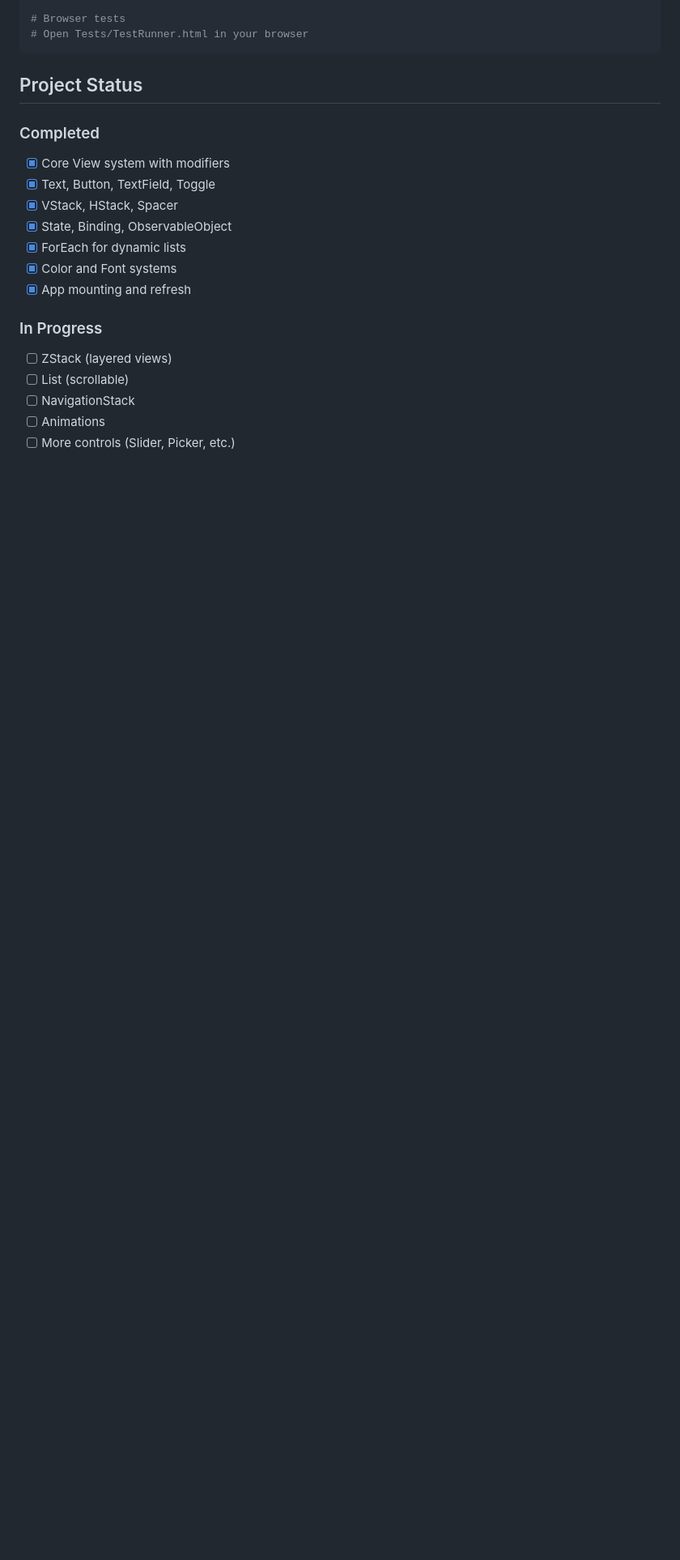
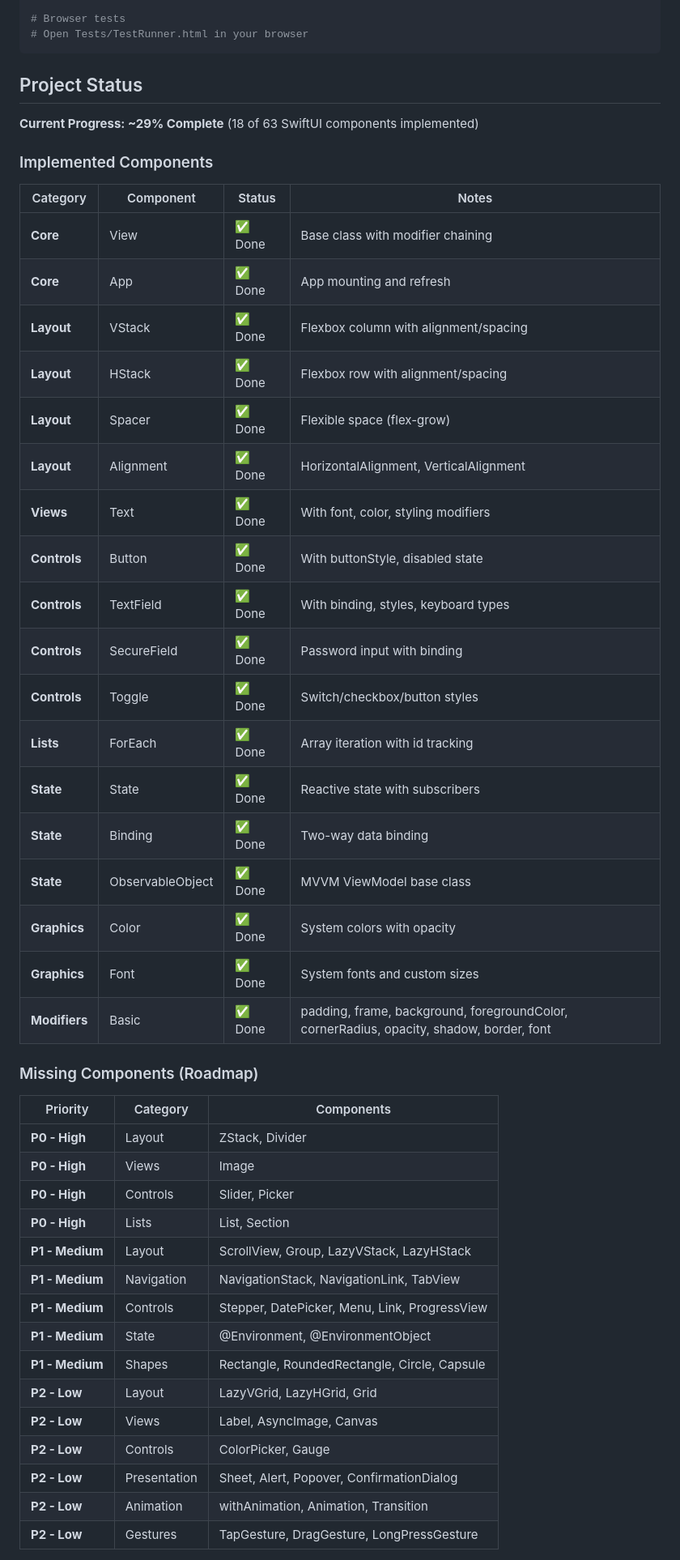
Before and after one commit to ShawnBaek/SwiftUI-For-Web, a Markdown page: README.md, the part around one of its changes. Shown at 81% size. Rendered like a GitHub page; blank space fills up the shorter version.

```diff
--- a/README.md
+++ b/README.md
@@ -283,18 +283,48 @@ npm test
 
 ## Project Status
 
-### Completed
-- [x] Core View system with modifiers
-- [x] Text, Button, TextField, Toggle
-- [x] VStack, HStack, Spacer
-- [x] State, Binding, ObservableObject
-- [x] ForEach for dynamic lists
-- [x] Color and Font systems
-- [x] App mounting and refresh
+**Current Progress: ~29% Complete** (18 of 63 SwiftUI components implemented)
 
-### In Progress
-- [ ] ZStack (layered views)
-- [ ] List (scrollable)
-- [ ] NavigationStack
-- [ ] Animations
-- [ ] More controls (Slider, Picker, etc.)
+### Implemented Components
+
+| Category | Component | Status | Notes |
+|----------|-----------|--------|-------|
+| **Core** | View | ✅ Done | Base class with modifier chaining |
+| **Core** | App | ✅ Done | App mounting and refresh |
+| **Layout** | VStack | ✅ Done | Flexbox column with alignment/spacing |
+| **Layout** | HStack | ✅ Done | Flexbox row with alignment/spacing |
+| **Layout** | Spacer | ✅ Done | Flexible space (flex-grow) |
+| **Layout** | Alignment | ✅ Done | HorizontalAlignment, VerticalAlignment |
+| **Views** | Text | ✅ Done | With font, color, styling modifiers |
+| **Controls** | Button | ✅ Done | With buttonStyle, disabled state |
+| **Controls** | TextField | ✅ Done | With binding, styles, keyboard types |
+| **Controls** | SecureField | ✅ Done | Password input with binding |
+| **Controls** | Toggle | ✅ Done | Switch/checkbox/button styles |
+| **Lists** | ForEach | ✅ Done | Array iteration with id tracking |
+| **State** | State | ✅ Done | Reactive state with subscribers |
+| **State** | Binding | ✅ Done | Two-way data binding |
+| **State** | ObservableObject | ✅ Done | MVVM ViewModel base class |
+| **Graphics** | Color | ✅ Done | System colors with opacity |
+| **Graphics** | Font | ✅ Done | System fonts and custom sizes |
+| **Modifiers** | Basic | ✅ Done | padding, frame, background, foregroundColor, cornerRadius, opacity, shadow, border, font |
+
+### Missing Components (Roadmap)
+
+| Priority | Category | Components |
+|----------|----------|------------|
+| **P0 - High** | Layout | ZStack, Divider |
+| **P0 - High** | Views | Image |
+| **P0 - High** | Controls | Slider, Picker |
+| **P0 - High** | Lists | List, Section |
+| **P1 - Medium** | Layout | ScrollView, Group, LazyVStack, LazyHStack |
+| **P1 - Medium** | Navigation | NavigationStack, NavigationLink, TabView |
+| **P1 - Medium** | Controls | Stepper, DatePicker, Menu, Link, ProgressView |
+| **P1 - Medium** | State | @Environment, @EnvironmentObject |
+| **P1 - Medium** | Shapes | Rectangle, RoundedRectangle, Circle, Capsule |
+| **P2 - Low** | Layout | LazyVGrid, LazyHGrid, Grid |
+| **P2 - Low** | Views | Label, AsyncImage, Canvas |
+| **P2 - Low** | Controls | ColorPicker, Gauge |
+| **P2 - Low** | Presentation | Sheet, Alert, Popover, ConfirmationDialog |
+| **P2 - Low** | Animation | withAnimation, Animation, Transition |
+| **P2 - Low** | Gestures | TapGesture, DragGesture, LongPressGesture |
+
```
Also changed, not shown: other parts of README.md (+10 -0 lines), CLAUDE.md (+100 -56 lines).
